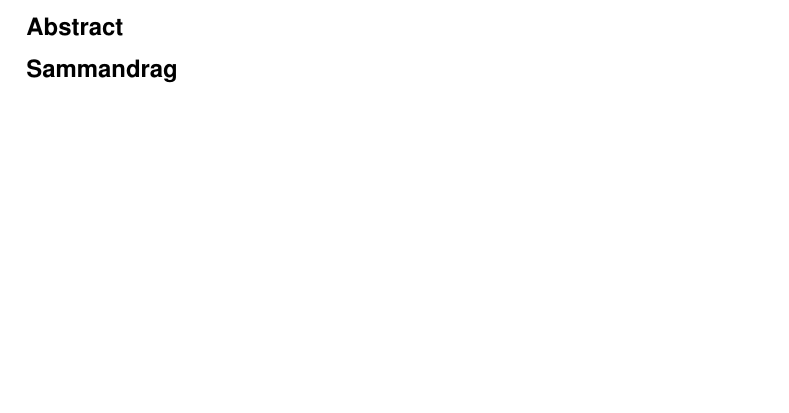
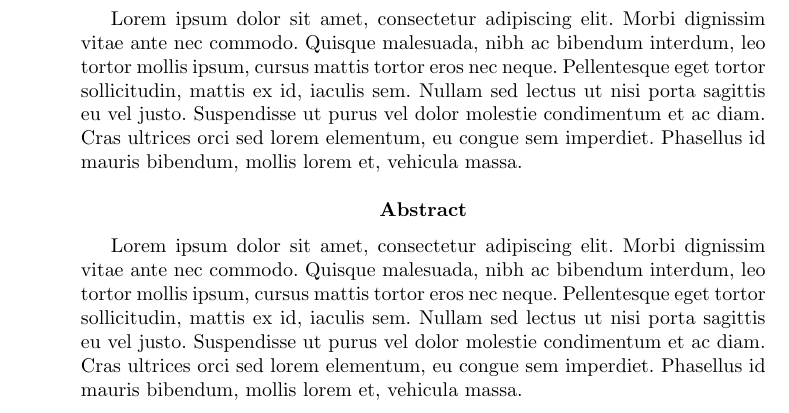
Before and after one commit to MrAkergren/calibration, a LaTeX thesis (doc/tex/thesis/thesis.tex, which reads doc/tex/thesis/preface.tex): part of page 2 of 7, cut at the place of the change, the shorter picture padded with empty space. Compiled offline with pdfLaTeX.

Commit message:
tweak of the abstract

```diff
--- a/doc/tex/thesis/preface.tex
+++ b/doc/tex/thesis/preface.tex
@@ -1,12 +1,12 @@
-\subsection*{Abstract} % (fold)
-\label{sub:abstract}
+\begin{abstract}
+    Lorem ipsum dolor sit amet, consectetur adipiscing elit. Morbi dignissim vitae ante nec commodo. Quisque malesuada, nibh ac bibendum interdum, leo tortor mollis ipsum, cursus mattis tortor eros nec neque. Pellentesque eget tortor sollicitudin, mattis ex id, iaculis sem. Nullam sed lectus ut nisi porta sagittis eu vel justo. Suspendisse ut purus vel dolor molestie condimentum et ac diam. Cras ultrices orci sed lorem elementum, eu congue sem imperdiet. Phasellus id mauris bibendum, mollis lorem et, vehicula massa.
+\end{abstract}
 
-% subsection abstract (end)
+\renewcommand{\abstractname}{Abstract}
+\begin{abstract}
+    Lorem ipsum dolor sit amet, consectetur adipiscing elit. Morbi dignissim vitae ante nec commodo. Quisque malesuada, nibh ac bibendum interdum, leo tortor mollis ipsum, cursus mattis tortor eros nec neque. Pellentesque eget tortor sollicitudin, mattis ex id, iaculis sem. Nullam sed lectus ut nisi porta sagittis eu vel justo. Suspendisse ut purus vel dolor molestie condimentum et ac diam. Cras ultrices orci sed lorem elementum, eu congue sem imperdiet. Phasellus id mauris bibendum, mollis lorem et, vehicula massa.
+\end{abstract}
 
-\subsection*{Sammandrag} % (fold)
-\label{sub:sammandrag}
-
-% subsection sammandrag (end)
 \newpage
 
 \subsection*{Beteckningar} % (fold)
```
